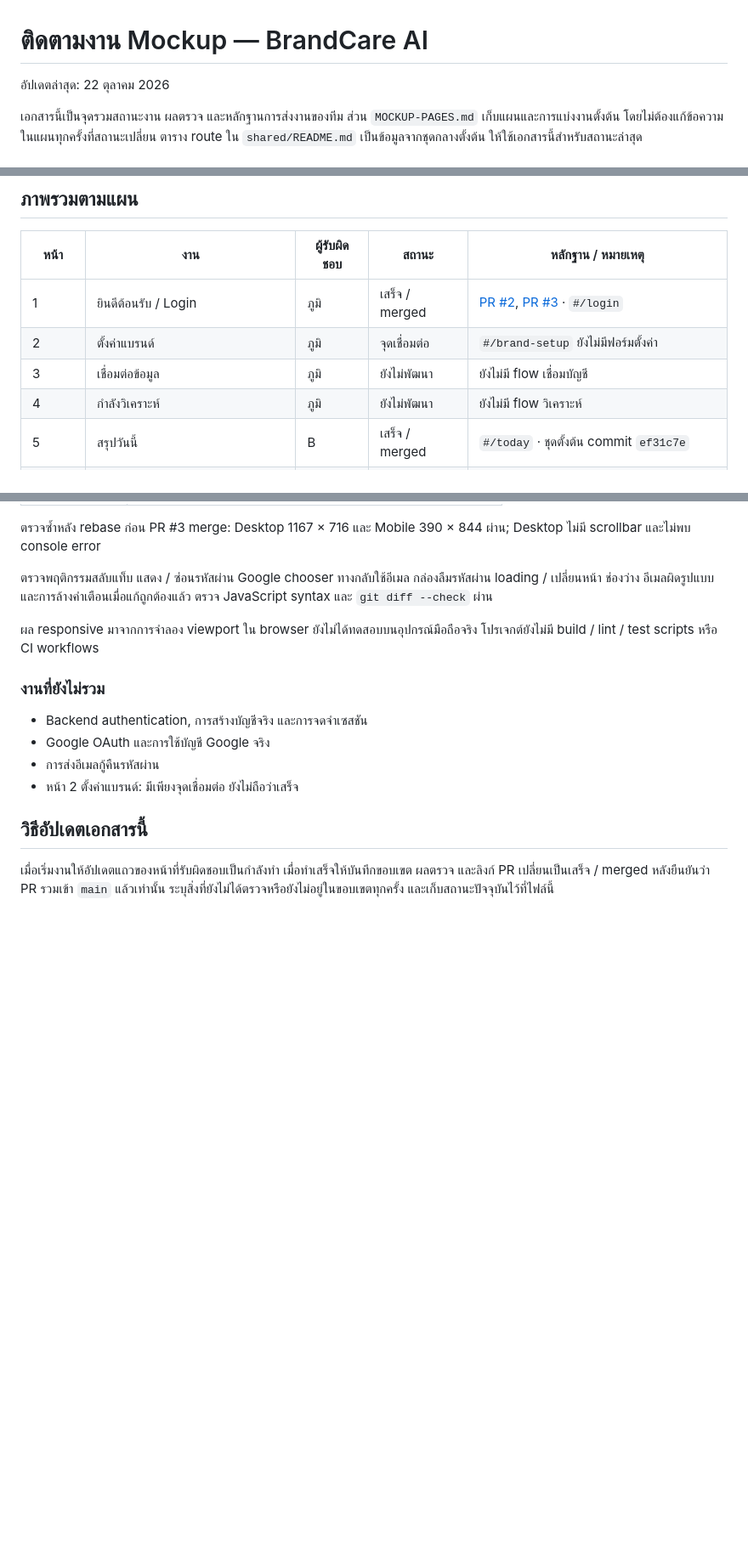
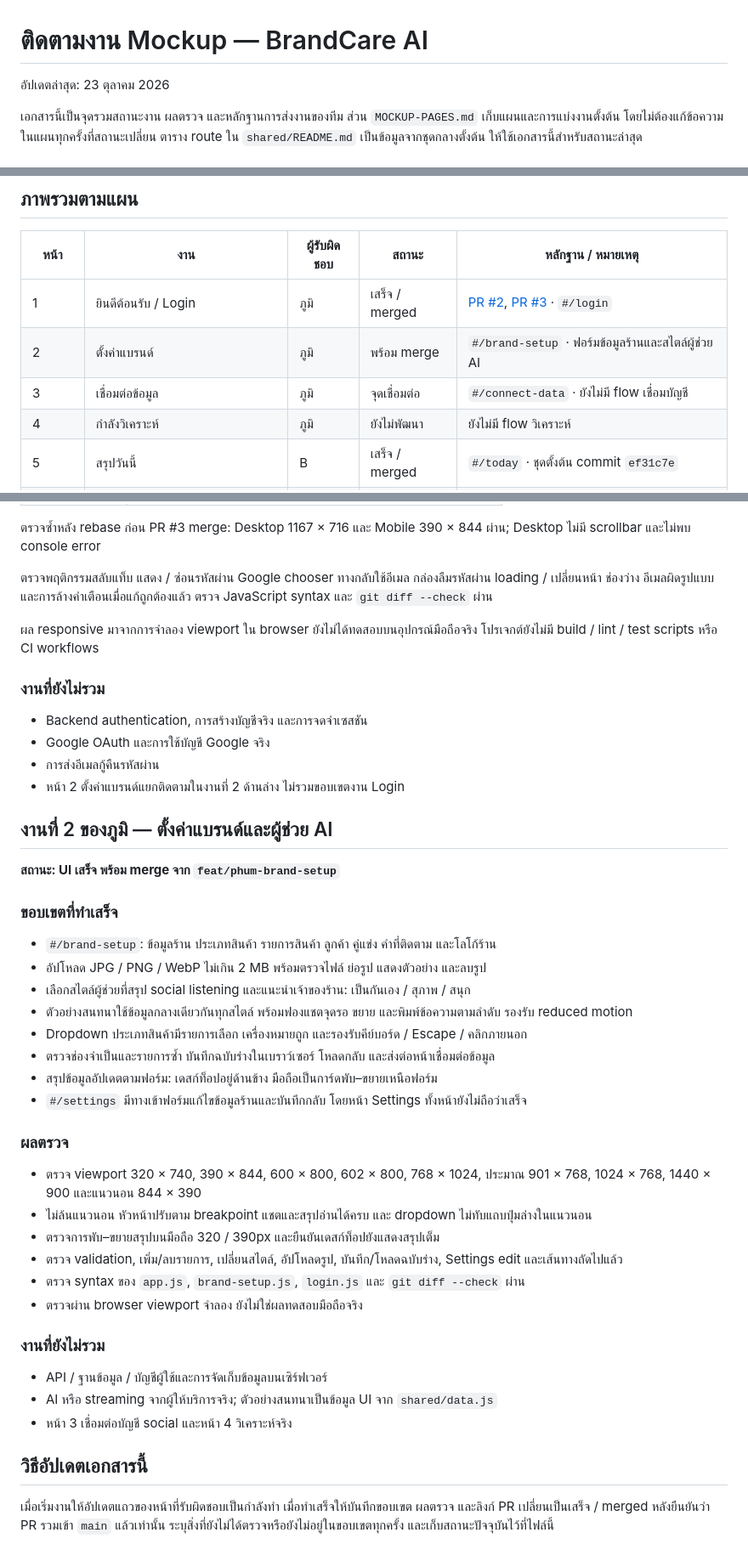
Before and after one commit to SuphatitKKU/brandcare-ai, a Markdown page: MOCKUP-TRACKING.md, 3 parts joined by grey strips. Shown at 85% size. Rendered like a GitHub page; blank space fills up the shorter version.

Commit message:
docs: track brand setup scope and responsive validation

```diff
--- a/MOCKUP-TRACKING.md
+++ b/MOCKUP-TRACKING.md
@@ -1,6 +1,6 @@
 # ติดตามงาน Mockup — BrandCare AI
 
-อัปเดตล่าสุด: 22 ตุลาคม 2026
+อัปเดตล่าสุด: 23 ตุลาคม 2026
 
 เอกสารนี้เป็นจุดรวมสถานะงาน ผลตรวจ และหลักฐานการส่งงานของทีม ส่วน `MOCKUP-PAGES.md` เก็บแผนและการแบ่งงานตั้งต้น โดยไม่ต้องแก้ข้อความในแผนทุกครั้งที่สถานะเปลี่ยน ตาราง route ใน `shared/README.md` เป็นข้อมูลจากชุดกลางตั้งต้น ให้ใช้เอกสารนี้สำหรับสถานะล่าสุด
 
@@ -18,8 +18,8 @@
 | หน้า | งาน | ผู้รับผิดชอบ | สถานะ | หลักฐาน / หมายเหตุ |
 |---|---|---|---|---|
 | 1 | ยินดีต้อนรับ / Login | ภูมิ | เสร็จ / merged | [PR #2](https://github.com/SuphatitKKU/brandcare-ai/pull/2), [PR #3](https://github.com/SuphatitKKU/brandcare-ai/pull/3) · `#/login` |
-| 2 | ตั้งค่าแบรนด์ | ภูมิ | จุดเชื่อมต่อ | `#/brand-setup` ยังไม่มีฟอร์มตั้งค่า |
-| 3 | เชื่อมต่อข้อมูล | ภูมิ | ยังไม่พัฒนา | ยังไม่มี flow เชื่อมบัญชี |
+| 2 | ตั้งค่าแบรนด์ | ภูมิ | พร้อม merge | `#/brand-setup` · ฟอร์มข้อมูลร้านและสไตล์ผู้ช่วย AI |
+| 3 | เชื่อมต่อข้อมูล | ภูมิ | จุดเชื่อมต่อ | `#/connect-data` · ยังไม่มี flow เชื่อมบัญชี |
 | 4 | กำลังวิเคราะห์ | ภูมิ | ยังไม่พัฒนา | ยังไม่มี flow วิเคราะห์ |
 | 5 | สรุปวันนี้ | B | เสร็จ / merged | `#/today` · ชุดตั้งต้น commit `ef31c7e` |
 | 6 | รายการปัญหา | ภูมิ | จุดเชื่อมต่อ | `#/issues` |
@@ -84,7 +84,37 @@
 - Backend authentication, การสร้างบัญชีจริง และการจดจำเซสชัน
 - Google OAuth และการใช้บัญชี Google จริง
 - การส่งอีเมลกู้คืนรหัสผ่าน
-- หน้า 2 ตั้งค่าแบรนด์: มีเพียงจุดเชื่อมต่อ ยังไม่ถือว่าเสร็จ
+- หน้า 2 ตั้งค่าแบรนด์แยกติดตามในงานที่ 2 ด้านล่าง ไม่รวมขอบเขตงาน Login
+
+## งานที่ 2 ของภูมิ — ตั้งค่าแบรนด์และผู้ช่วย AI
+
+**สถานะ: UI เสร็จ พร้อม merge จาก `feat/phum-brand-setup`**
+
+### ขอบเขตที่ทำเสร็จ
+
+- `#/brand-setup`: ข้อมูลร้าน ประเภทสินค้า รายการสินค้า ลูกค้า คู่แข่ง คำที่ติดตาม และโลโก้ร้าน
+- อัปโหลด JPG / PNG / WebP ไม่เกิน 2 MB พร้อมตรวจไฟล์ ย่อรูป แสดงตัวอย่าง และลบรูป
+- เลือกสไตล์ผู้ช่วยที่สรุป social listening และแนะนำเจ้าของร้าน: เป็นกันเอง / สุภาพ / สนุก
+- ตัวอย่างสนทนาใช้ข้อมูลกลางเดียวกันทุกสไตล์ พร้อมฟองแชตจุดรอ ขยาย และพิมพ์ข้อความตามลำดับ รองรับ reduced motion
+- Dropdown ประเภทสินค้ามีรายการเลือก เครื่องหมายถูก และรองรับคีย์บอร์ด / Escape / คลิกภายนอก
+- ตรวจช่องจำเป็นและรายการซ้ำ บันทึกฉบับร่างในเบราว์เซอร์ โหลดกลับ และส่งต่อหน้าเชื่อมต่อข้อมูล
+- สรุปข้อมูลอัปเดตตามฟอร์ม: เดสก์ท็อปอยู่ด้านข้าง มือถือเป็นการ์ดพับ–ขยายเหนือฟอร์ม
+- `#/settings` มีทางเข้าฟอร์มแก้ไขข้อมูลร้านและบันทึกกลับ โดยหน้า Settings ทั้งหน้ายังไม่ถือว่าเสร็จ
+
+### ผลตรวจ
+
+- ตรวจ viewport 320 × 740, 390 × 844, 600 × 800, 602 × 800, 768 × 1024, ประมาณ 901 × 768, 1024 × 768, 1440 × 900 และแนวนอน 844 × 390
+- ไม่ล้นแนวนอน หัวหน้าปรับตาม breakpoint แชตและสรุปอ่านได้ครบ และ dropdown ไม่ทับแถบปุ่มล่างในแนวนอน
+- ตรวจการพับ–ขยายสรุปบนมือถือ 320 / 390px และยืนยันเดสก์ท็อปยังแสดงสรุปเต็ม
+- ตรวจ validation, เพิ่ม/ลบรายการ, เปลี่ยนสไตล์, อัปโหลดรูป, บันทึก/โหลดฉบับร่าง, Settings edit และเส้นทางถัดไปแล้ว
+- ตรวจ syntax ของ `app.js`, `brand-setup.js`, `login.js` และ `git diff --check` ผ่าน
+- ตรวจผ่าน browser viewport จำลอง ยังไม่ใช่ผลทดสอบมือถือจริง
+
+### งานที่ยังไม่รวม
+
+- API / ฐานข้อมูล / บัญชีผู้ใช้และการจัดเก็บข้อมูลบนเซิร์ฟเวอร์
+- AI หรือ streaming จากผู้ให้บริการจริง; ตัวอย่างสนทนาเป็นข้อมูล UI จาก `shared/data.js`
+- หน้า 3 เชื่อมต่อบัญชี social และหน้า 4 วิเคราะห์จริง
 
 ## วิธีอัปเดตเอกสารนี้
 
```
